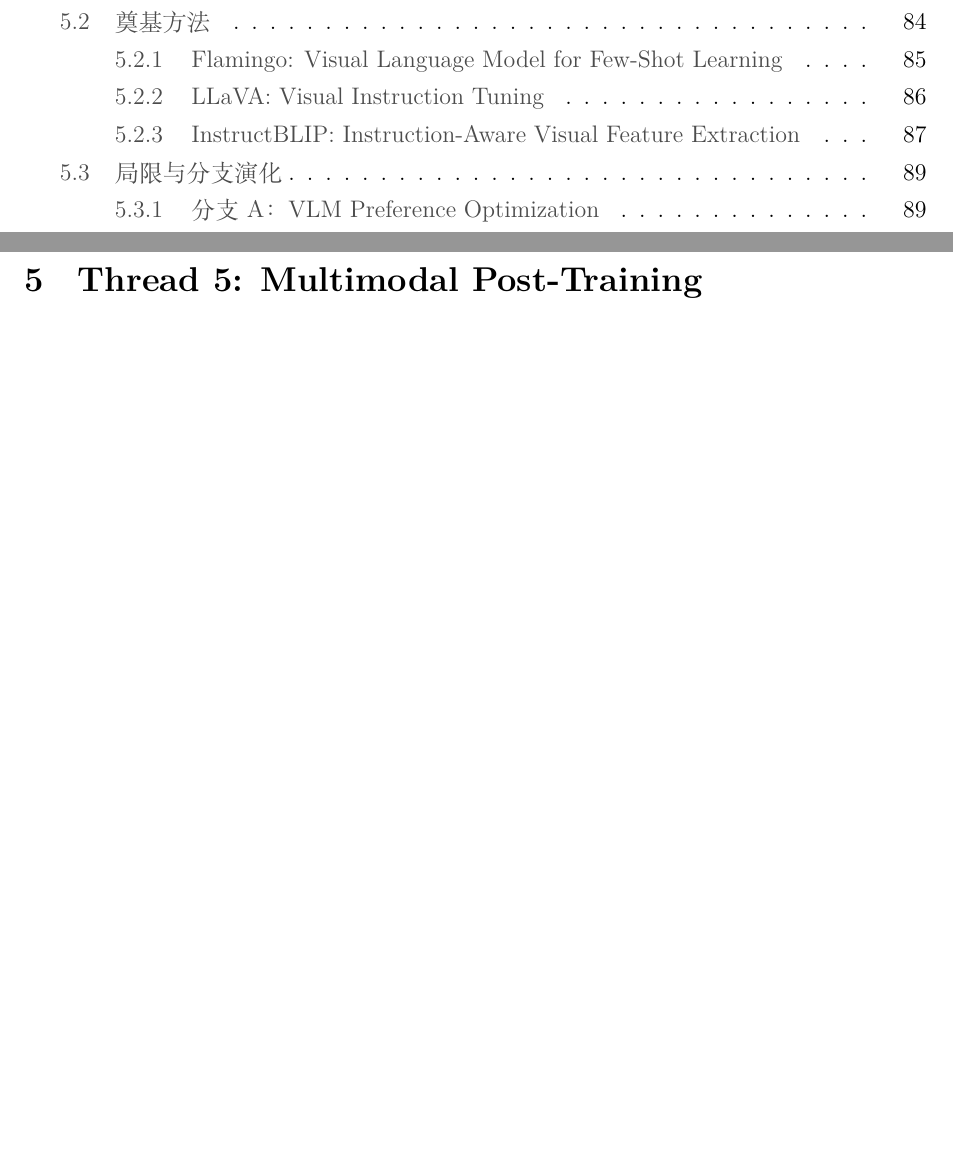
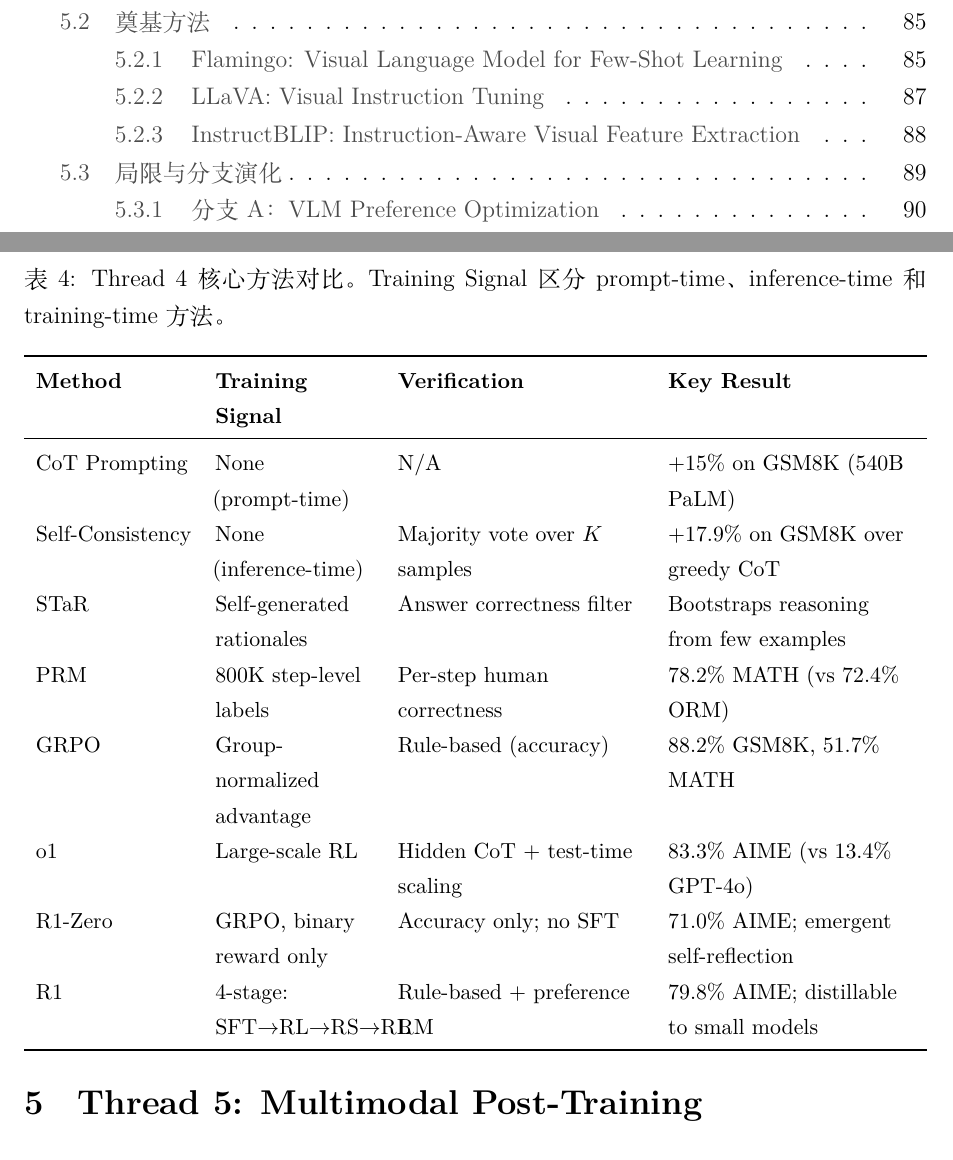
Before and after one commit to JonnesLin/post-training-survey, a LaTeX paper (main.tex, which reads chapters/04-reasoning.tex): two parts of pages 4 and 84 of 205 before the commit and two parts of pages 4 and 84 of 206 after it, joined at a grey line, cut so that both start at the same text, the shorter picture padded with empty space. Compiled offline with XeLaTeX.

Commit message:
P3-19d: Add method comparison table for Ch.4 (Reasoning & Verification)
8 methods from prompting to thinking models: CoT, Self-Consistency, STaR,
PRM, GRPO, o1, R1-Zero, R1. Columns: Training Signal, Verification, Key Result.

Co-Authored-By: Claude Opus 4.6 (1M context) <noreply@anthropic.com>

```diff
--- a/chapters/04-reasoning.tex
+++ b/chapters/04-reasoning.tex
@@ -1026,6 +1026,27 @@
 \label{fig:reasoning-evolution}
 \end{figure}
 
+\begin{table}[!ht]
+\centering
+\caption{Thread 4 核心方法对比。Training Signal 区分 prompt-time、inference-time 和 training-time 方法。}
+\label{tab:reasoning-comparison}
+\small
+\begin{tabularx}{\textwidth}{l >{\raggedright\arraybackslash}p{2.8cm} >{\raggedright\arraybackslash}X >{\raggedright\arraybackslash}X}
+\toprule
+\textbf{Method} & \textbf{Training Signal} & \textbf{Verification} & \textbf{Key Result} \\
+\midrule
+CoT Prompting & None (prompt-time) & N/A & $+$15\% on GSM8K (540B PaLM) \\
+Self-Consistency & None (inference-time) & Majority vote over $K$ samples & $+$17.9\% on GSM8K over greedy CoT \\
+STaR & Self-generated rationales & Answer correctness filter & Bootstraps reasoning from few examples \\
+PRM & 800K step-level labels & Per-step human correctness & 78.2\% MATH (vs 72.4\% ORM) \\
+GRPO & Group-normalized advantage & Rule-based (accuracy) & 88.2\% GSM8K, 51.7\% MATH \\
+o1 & Large-scale RL & Hidden CoT + test-time scaling & 83.3\% AIME (vs 13.4\% GPT-4o) \\
+R1-Zero & GRPO, binary reward only & Accuracy only; no SFT & 71.0\% AIME; emergent self-reflection \\
+R1 & 4-stage: SFT$\to$RL$\to$RS$\to$RL & Rule-based + preference RM & 79.8\% AIME; distillable to small models \\
+\bottomrule
+\end{tabularx}
+\end{table}
+
 Thread~4 的演化轨迹清晰地展现了 post-training 领域的一个核心范式转变：
 从 \textbf{inference-time prompting}（CoT、Self-Consistency）
 到 \textbf{training-time internalization}（STaR、GRPO、R1），
```
